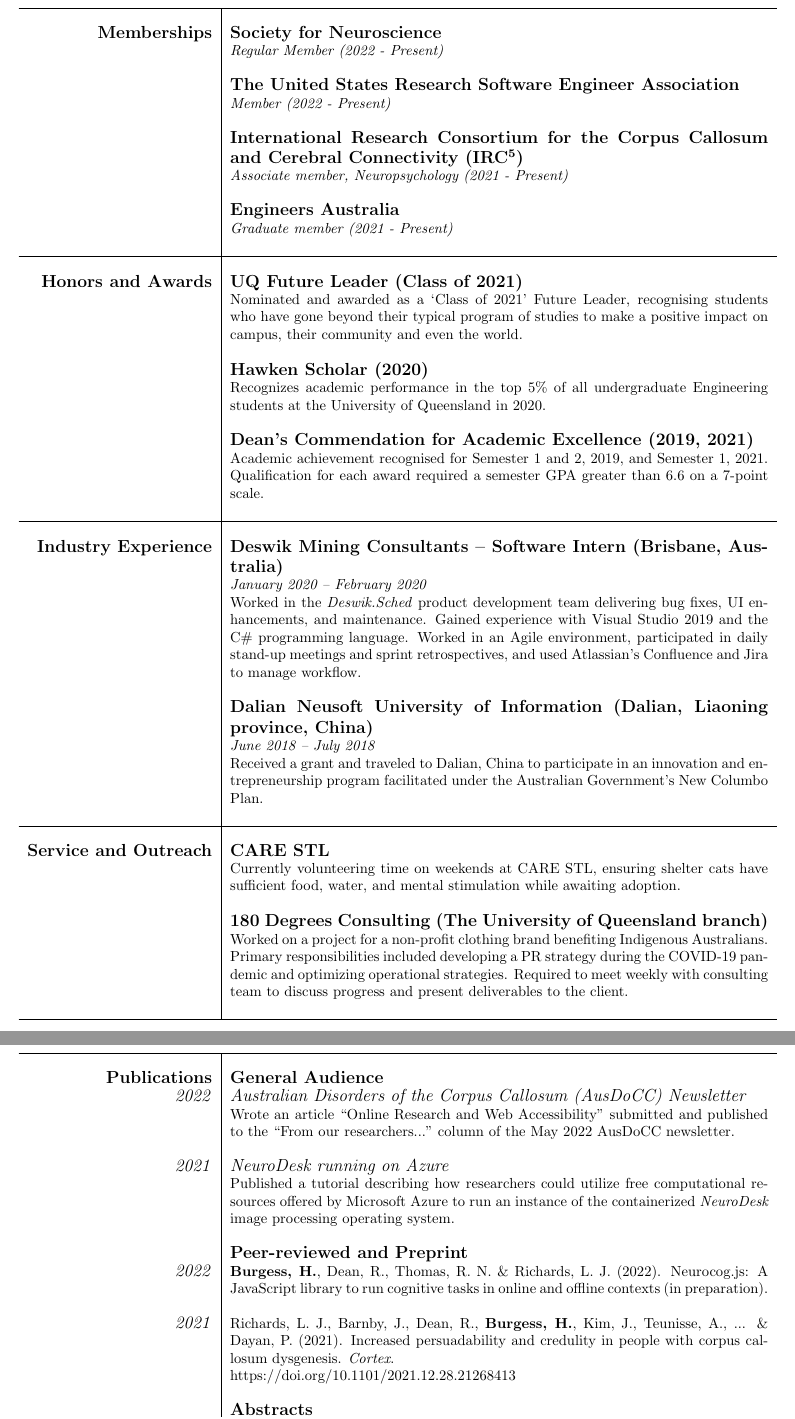
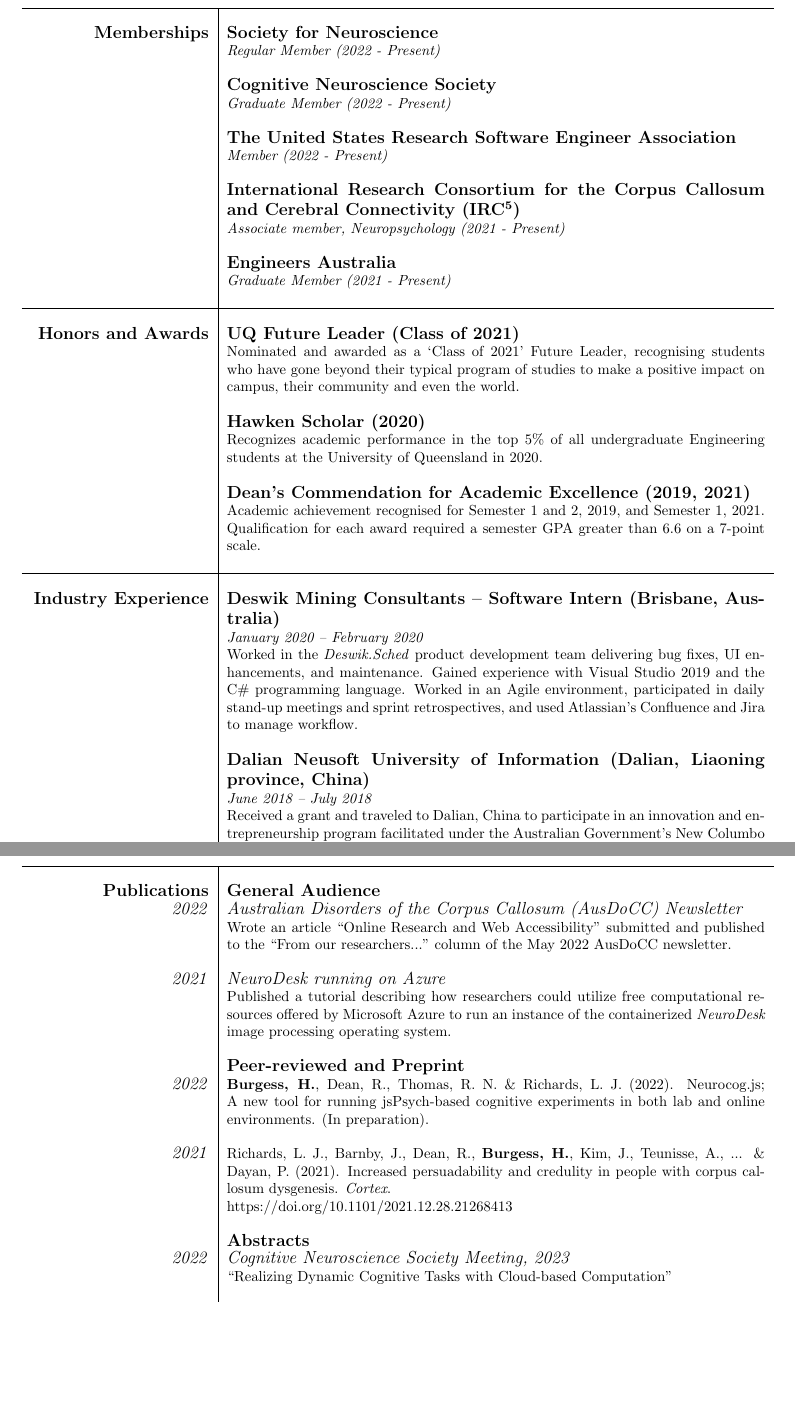
Before and after one commit to henry-burgess/cv, a LaTeX CV (curriculum-vitae.tex): two parts of pages 2 and 3 of 3, joined at a grey line, cut so that both start at the same text, the shorter picture padded with empty space. Compiled offline with pdfLaTeX.

Commit message:
Update CV

```diff
--- a/curriculum-vitae.tex
+++ b/curriculum-vitae.tex
@@ -90,6 +90,11 @@
 											& \textit{Regular Member (2022 - Present)} \\
 											& \\
 
+											& \large\textbf{Cognitive Neuroscience Society} \\
+											& \textit{Graduate Member (2022 - Present)} \\
+											& \\
+
+
 											& \large\textbf{The United States Research Software Engineer Association} \\
 											& \textit{Member (2022 - Present)} \\
 											& \\
@@ -127,17 +132,17 @@
 											& \textit{June 2018 – July 2018} \\
 											& Received a grant and traveled to Dalian, China to participate in an innovation and entrepreneurship program facilitated under the Australian Government’s New Columbo Plan. \\
 											& \\
-											\hline \\
+											\hline
 
 		%% Service and Outreach
-		\large\textbf{Service and Outreach} & \large\textbf{CARE STL} \\
-											& Currently volunteering time on weekends at CARE STL, ensuring shelter cats have sufficient food, water, and mental stimulation while awaiting adoption. \\
-											& \\
-
-											& \large\textbf{180 Degrees Consulting (The University of Queensland branch)} \\
-											& Worked on a project for a non-profit clothing brand benefiting Indigenous Australians. Primary responsibilities included developing a PR strategy during the COVID-19 pandemic and optimizing operational strategies. Required to meet weekly with consulting team to discuss progress and present deliverables to the client. \\
-											& \\
-											\hline
+%		\large\textbf{Service and Outreach} & \large\textbf{CARE STL} \\
+%											& Currently volunteering time on weekends at CARE STL, ensuring shelter cats have sufficient food, water, and mental stimulation while awaiting adoption. \\
+%											& \\
+%
+%											& \large\textbf{180 Degrees Consulting (The University of Queensland branch)} \\
+%											& Worked on a project for a non-profit clothing brand benefiting Indigenous Australians. Primary responsibilities included developing a PR strategy during the COVID-19 pandemic and optimizing operational strategies. Required to meet weekly with consulting team to discuss progress and present deliverables to the client. \\
+%											& \\
+%											\hline
 
 											\pagebreak
 
@@ -153,7 +158,7 @@
 											& \\
 
 											& \large\textbf{Peer-reviewed and Preprint} \\
-		\large\textit{2022}					&  \textbf{Burgess, H.}, Dean, R., Thomas, R. N. \& Richards, L. J. (2022). Neurocog.js: A JavaScript library to run cognitive tasks in online and offline contexts (in preparation). \\
+		\large\textit{2022}					&  \textbf{Burgess, H.}, Dean, R., Thomas, R. N. \& Richards, L. J. (2022). Neurocog.js; A new tool for running jsPsych-based cognitive experiments in both lab and online environments. (In preparation). \\
 											& \\
 
 		\large\textit{2021}					& Richards, L. J., Barnby, J., Dean, R., \textbf{Burgess, H.}, Kim, J., Teunisse, A., ... \& Dayan, P. (2021). Increased persuadability and credulity in people with corpus callosum dysgenesis. \textit{Cortex}. \\
@@ -161,9 +166,15 @@
 											& \\
 
 											& \large\textbf{Abstracts} \\
-		\large\textit{2022}					& \large\textit{Society for Neuroscience, Neuroscience 2022}\\
+		\large\textit{2022}					& \large\textit{Cognitive Neuroscience Society Meeting, 2023}\\
+											& ``Realizing Dynamic Cognitive Tasks with Cloud-based Computation"  \\
+											& \\
+
+											& \large\textit{Society for Neuroscience, Neuroscience 2022}\\
 											& ``Neurocog.js; A new tool for running cognitive experiments in both lab and online environments."  \\
 											& \\
+
+
 
 											\hline \\
 
```
Also changed, not shown: curriculum-vitae.pdf (added), henry-burgess.pdf, curriculum-vitae.tex (3 more changed lines).
